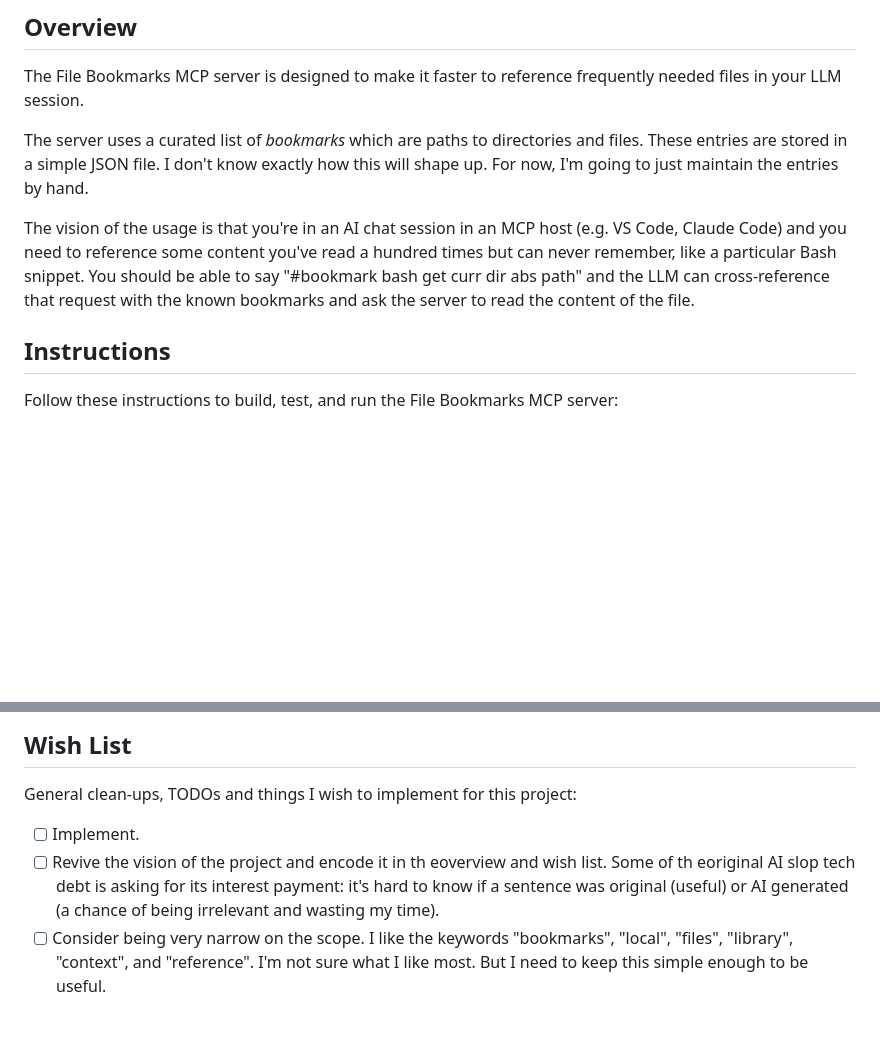
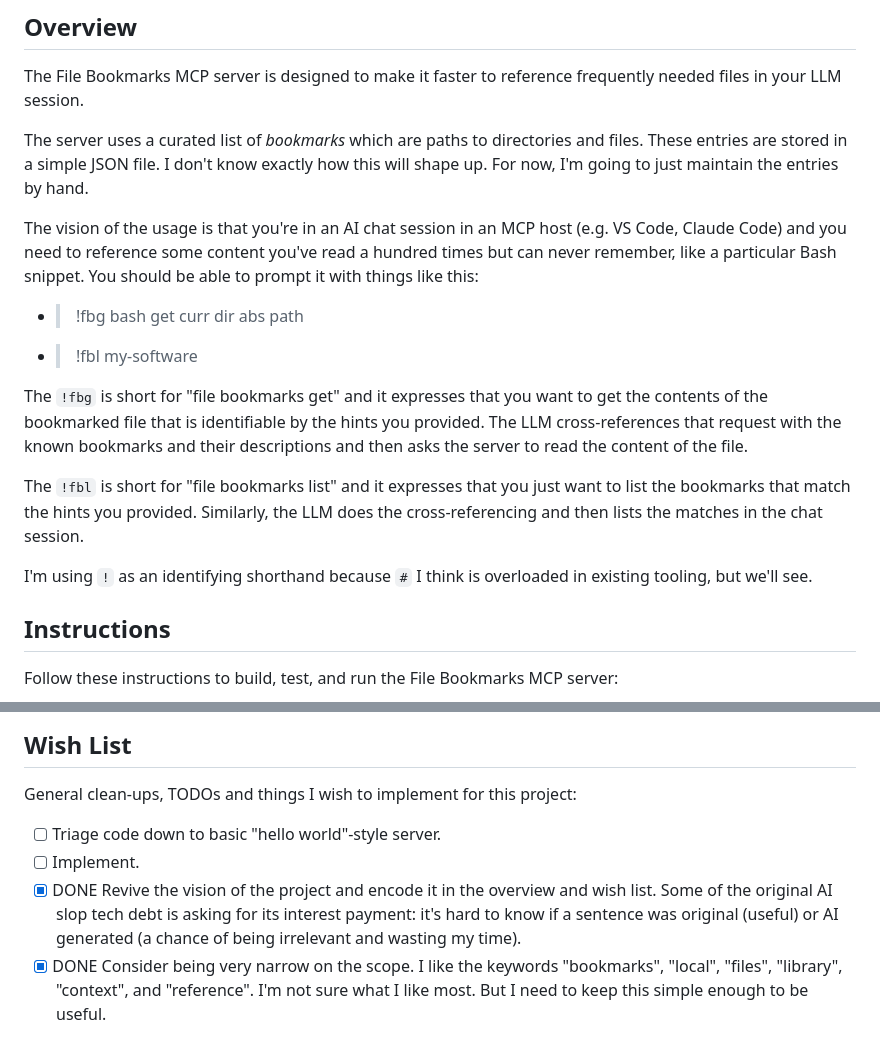
Before and after one commit to dgroomes/my-software, a Markdown page: javascript/mcp-file-bookmarks/README.md, 2 parts joined by grey strips. Drawn GitHub-style; blank space fills up the shorter version.

Commit message:
Clarify vision of the project in the README

```diff
--- a/javascript/mcp-file-bookmarks/README.md
+++ b/javascript/mcp-file-bookmarks/README.md
@@ -9,7 +9,16 @@ The File Bookmarks MCP server is designed to make it faster to reference frequen
 
 The server uses a curated list of *bookmarks* which are paths to directories and files. These entries are stored in a simple JSON file. I don't know exactly how this will shape up. For now, I'm going to just maintain the entries by hand.
 
-The vision of the usage is that you're in an AI chat session in an MCP host (e.g. VS Code, Claude Code) and you need to reference some content you've read a hundred times but can never remember, like a particular Bash snippet. You should be able to say "#bookmark bash get curr dir abs path" and the LLM can cross-reference that request with the known bookmarks and ask the server to read the content of the file.
+The vision of the usage is that you're in an AI chat session in an MCP host (e.g. VS Code, Claude Code) and you need to reference some content you've read a hundred times but can never remember, like a particular Bash snippet. You should be able to prompt it with things like this:
+
+* > !fbg bash get curr dir abs path
+* > !fbl my-software
+
+The `!fbg` is short for "file bookmarks get" and it expresses that you want to get the contents of the bookmarked file that is identifiable by the hints you provided. The LLM cross-references that request with the known bookmarks and their descriptions and then asks the server to read the content of the file.
+
+The `!fbl` is short for "file bookmarks list" and it expresses that you just want to list the bookmarks that match the hints you provided. Similarly, the LLM does the cross-referencing and then lists the matches in the chat session.
+
+I'm using `!` as an identifying shorthand because `#` I think is overloaded in existing tooling, but we'll see.
 
 
 ## Instructions
@@ -97,6 +106,7 @@ Bookmarks are stored as an array in a `~/.local/file-bookmarks.json` file with t
 
 General clean-ups, TODOs and things I wish to implement for this project:
 
+* [ ] Triage code down to basic "hello world"-style server.
 * [ ] Implement.
-* [ ] Revive the vision of the project and encode it in th eoverview and wish list. Some of th eoriginal AI slop tech debt is asking for its interest payment: it's hard to know if a sentence was original (useful) or AI generated (a chance of being irrelevant and wasting my time).
-* [ ] Consider being very narrow on the scope. I like the keywords "bookmarks", "local", "files", "library", "context", and "reference". I'm not sure what I like most. But I need to keep this simple enough to be useful.
+* [x] DONE Revive the vision of the project and encode it in the overview and wish list. Some of the original AI slop tech debt is asking for its interest payment: it's hard to know if a sentence was original (useful) or AI generated (a chance of being irrelevant and wasting my time).
+* [x] DONE Consider being very narrow on the scope. I like the keywords "bookmarks", "local", "files", "library", "context", and "reference". I'm not sure what I like most. But I need to keep this simple enough to be useful.
```
